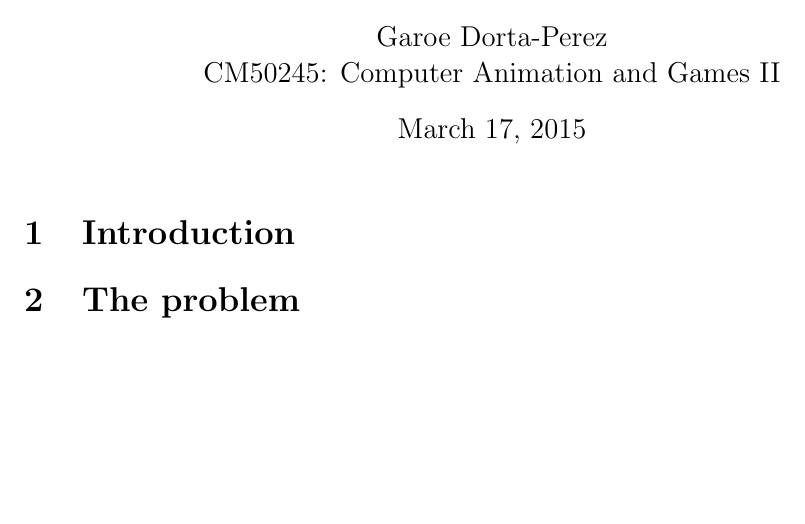
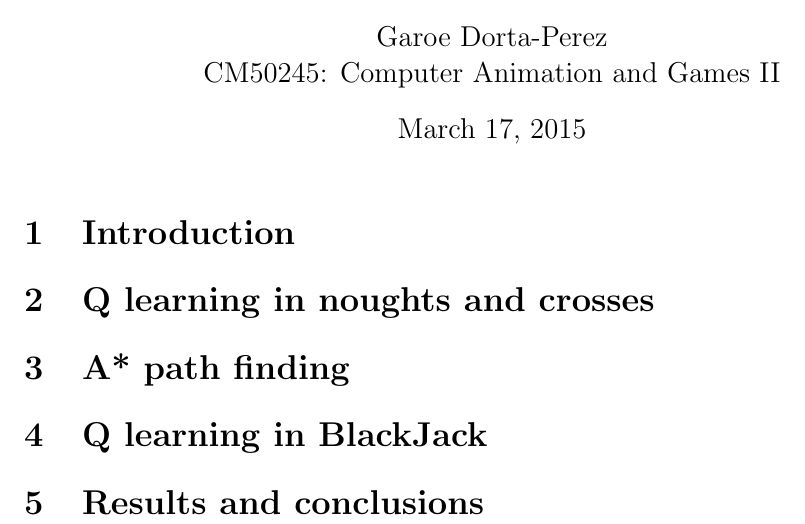
Before and after one commit to Era-Dorta/bath-cag2, a LaTeX document (t3_report/t3_Reinforcement_Learning.tex): part of the page, cut so that both start at the same text, the shorter picture padded with empty space. Compiled offline with pdfLaTeX.

Commit message:
Added sections in task3

```diff
--- a/t3_report/t3_Reinforcement_Learning.tex
+++ b/t3_report/t3_Reinforcement_Learning.tex
@@ -14,8 +14,20 @@ CM50245: Computer Animation and Games II}
 
 \section{Introduction}
 
+\section{Q learning in noughts and crosses}
 
-\section{The problem}
+\section{A* path finding}
+
+\section{Q learning in BlackJack}
+
+\section{Results and conclusions}
+
+%\bibliographystyle{plain}
+%\bibliography{t2_meshAnim}
+
+\end{document}
+
+
 
 
 \end{document}
```
Also changed, not shown: t3_report/t3_Reinforcement_Learning.pdf.
